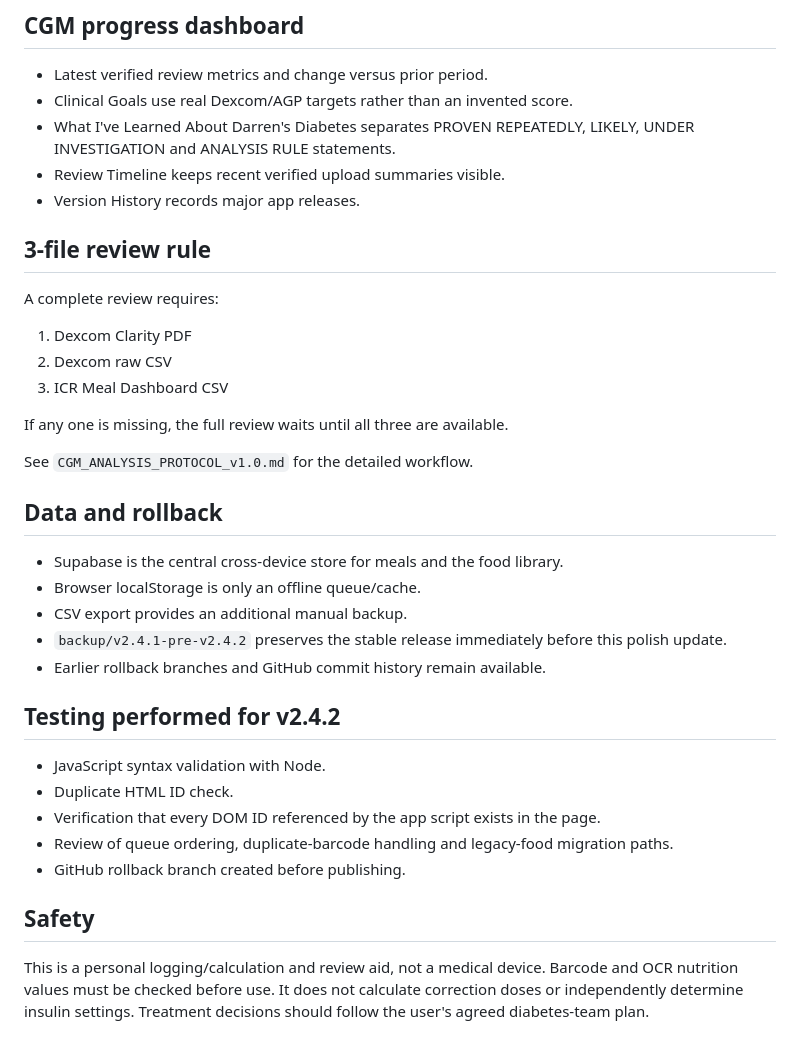
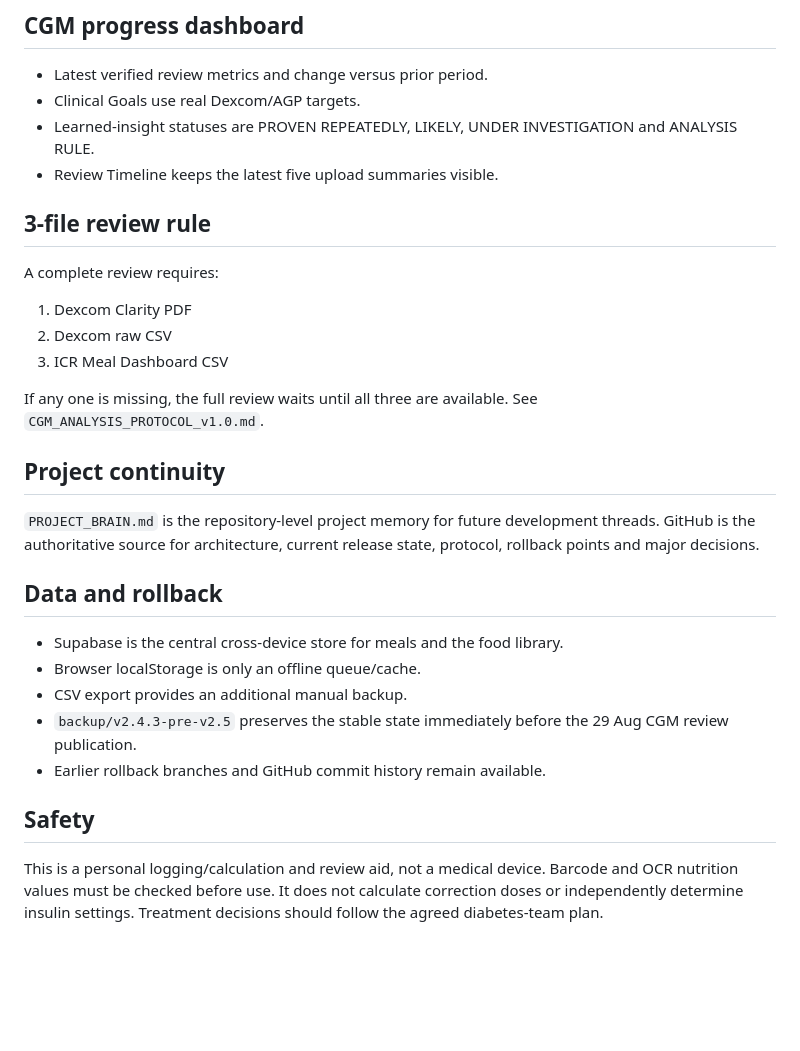
Before and after one commit to dsainsbury-dotcom/Insulin, a Markdown page: README.md, the part around one of its changes. Rendered like a GitHub page; blank space fills up the shorter version.

```diff
--- a/README.md
+++ b/README.md
@@ -43,10 +60,9 @@ Live GitHub Pages app for cloud-synced meal and insulin logging, personalised De
 
 ## CGM progress dashboard
 - Latest verified review metrics and change versus prior period.
-- Clinical Goals use real Dexcom/AGP targets rather than an invented score.
-- What I've Learned About Darren's Diabetes separates PROVEN REPEATEDLY, LIKELY, UNDER INVESTIGATION and ANALYSIS RULE statements.
-- Review Timeline keeps recent verified upload summaries visible.
-- Version History records major app releases.
+- Clinical Goals use real Dexcom/AGP targets.
+- Learned-insight statuses are PROVEN REPEATEDLY, LIKELY, UNDER INVESTIGATION and ANALYSIS RULE.
+- Review Timeline keeps the latest five upload summaries visible.
 
 ## 3-file review rule
 A complete review requires:
@@ -54,23 +70,17 @@ A complete review requires:
 2. Dexcom raw CSV
 3. ICR Meal Dashboard CSV
 
-If any one is missing, the full review waits until all three are available.
+If any one is missing, the full review waits until all three are available. See `CGM_ANALYSIS_PROTOCOL_v1.0.md`.
 
-See `CGM_ANALYSIS_PROTOCOL_v1.0.md` for the detailed workflow.
+## Project continuity
+`PROJECT_BRAIN.md` is the repository-level project memory for future development threads. GitHub is the authoritative source for architecture, current release state, protocol, rollback points and major decisions.
 
 ## Data and rollback
 - Supabase is the central cross-device store for meals and the food library.
 - Browser localStorage is only an offline queue/cache.
 - CSV export provides an additional manual backup.
-- `backup/v2.4.1-pre-v2.4.2` preserves the stable release immediately before this polish update.
+- `backup/v2.4.3-pre-v2.5` preserves the stable state immediately before the 29 Aug CGM review publication.
 - Earlier rollback branches and GitHub commit history remain available.
 
-## Testing performed for v2.4.2
-- JavaScript syntax validation with Node.
-- Duplicate HTML ID check.
-- Verification that every DOM ID referenced by the app script exists in the page.
-- Review of queue ordering, duplicate-barcode handling and legacy-food migration paths.
-- GitHub rollback branch created before publishing.
-
 ## Safety
-This is a personal logging/calculation and review aid, not a medical device. Barcode and OCR nutrition values must be checked before use. It does not calculate correction doses or independently determine insulin settings. Treatment decisions should follow the user's agreed diabetes-team plan.
+This is a personal logging/calculation and review aid, not a medical device. Barcode and OCR nutrition values must be checked before use. It does not calculate correction doses or independently determine insulin settings. Treatment decisions should follow the agreed diabetes-team plan.
```
Also changed, not shown: other parts of README.md (+40 -23 lines).
